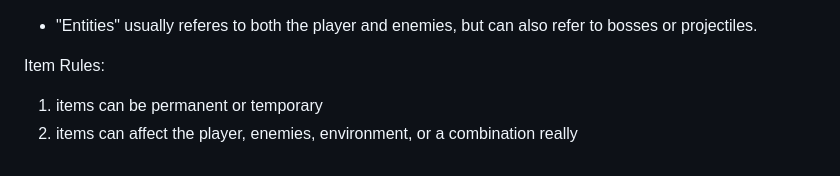
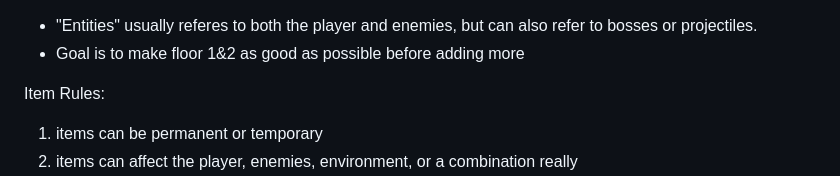
Before and after one commit to JamesBrownR/Clipernator, a Markdown page: info.md, the part around the change. Drawn GitHub-style.

```diff
--- a/info.md
+++ b/info.md
@@ -1,5 +1,6 @@
 
 - "Entities" usually referes to both the player and enemies, but can also refer to bosses or projectiles.
+- Goal is to make floor 1&2 as good as possible before adding more
 
 Item Rules:
 
```
